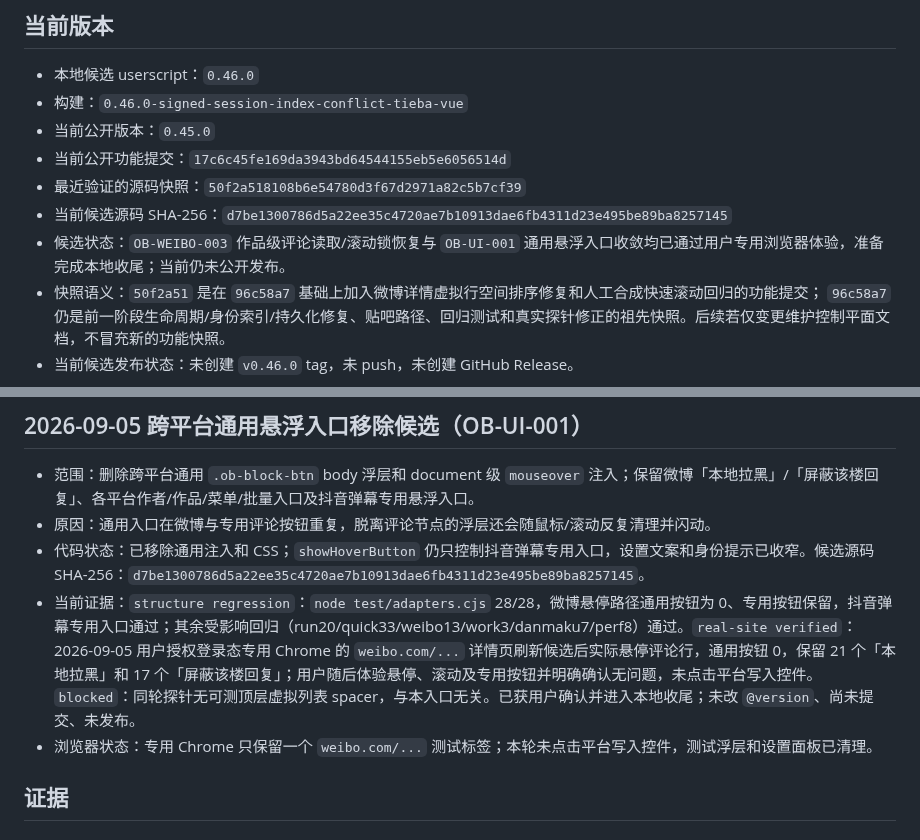
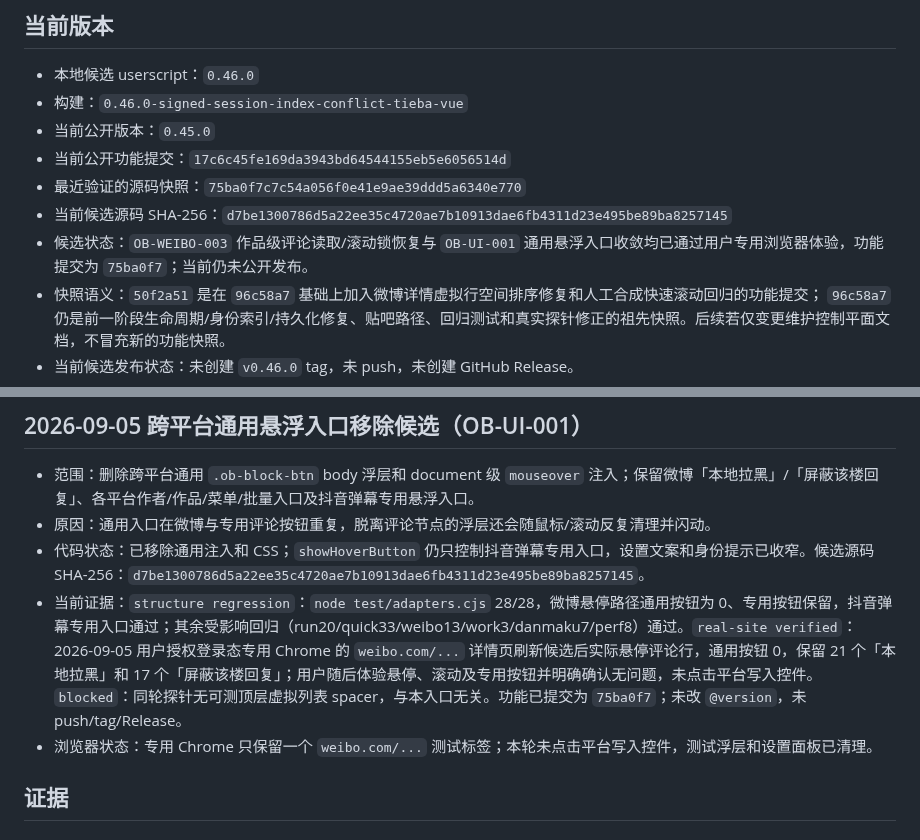
Before and after one commit to a2787/ub-utils, a Markdown page: docs/maintenance/CURRENT.md, 2 parts joined by grey strips. Rendered like a GitHub page.

Commit message:
docs: record verified 0.46.0 candidate snapshot
Record the user-confirmed dedicated-browser experience and point maintenance state at the platform-specific blocking feature commit.

```diff
--- a/docs/maintenance/CURRENT.md
+++ b/docs/maintenance/CURRENT.md
@@ -9,9 +9,9 @@
 - 构建：`0.46.0-signed-session-index-conflict-tieba-vue`
 - 当前公开版本：`0.45.0`
 - 当前公开功能提交：`17c6c45fe169da3943bd64544155eb5e6056514d`
-- 最近验证的源码快照：`50f2a518108b6e54780d3f67d2971a82c5b7cf39`
+- 最近验证的源码快照：`75ba0f7c7c54a056f0e41e9ae39ddd5a6340e770`
 - 当前候选源码 SHA-256：`d7be1300786d5a22ee35c4720ae7b10913dae6fb4311d23e495be89ba8257145`
-- 候选状态：`OB-WEIBO-003` 作品级评论读取/滚动锁恢复与 `OB-UI-001` 通用悬浮入口收敛均已通过用户专用浏览器体验，准备完成本地收尾；当前仍未公开发布。
+- 候选状态：`OB-WEIBO-003` 作品级评论读取/滚动锁恢复与 `OB-UI-001` 通用悬浮入口收敛均已通过用户专用浏览器体验，功能提交为 `75ba0f7`；当前仍未公开发布。
 - 快照语义：`50f2a51` 是在 `96c58a7` 基础上加入微博详情虚拟行空间排序修复和人工合成快速滚动回归的功能提交；
   `96c58a7` 仍是前一阶段生命周期/身份索引/持久化修复、贴吧路径、回归测试和真实探针修正的祖先快照。后续若仅变更维护控制平面文档，不冒充新的功能快照。
 - 当前候选发布状态：未创建 `v0.46.0` tag，未 push，未创建 GitHub Release。
@@ -116,7 +116,7 @@
 - 范围：删除跨平台通用 `.ob-block-btn` body 浮层和 document 级 `mouseover` 注入；保留微博「本地拉黑」/「屏蔽该楼回复」、各平台作者/作品/菜单/批量入口及抖音弹幕专用悬浮入口。
 - 原因：通用入口在微博与专用评论按钮重复，脱离评论节点的浮层还会随鼠标/滚动反复清理并闪动。
 - 代码状态：已移除通用注入和 CSS；`showHoverButton` 仍只控制抖音弹幕专用入口，设置文案和身份提示已收窄。候选源码 SHA-256：`d7be1300786d5a22ee35c4720ae7b10913dae6fb4311d23e495be89ba8257145`。
-- 当前证据：`structure regression`：`node test/adapters.cjs` 28/28，微博悬停路径通用按钮为 0、专用按钮保留，抖音弹幕专用入口通过；其余受影响回归（run20/quick33/weibo13/work3/danmaku7/perf8）通过。`real-site verified`：2026-09-05 用户授权登录态专用 Chrome 的 `weibo.com/...` 详情页刷新候选后实际悬停评论行，通用按钮 0，保留 21 个「本地拉黑」和 17 个「屏蔽该楼回复」；用户随后体验悬停、滚动及专用按钮并明确确认无问题，未点击平台写入控件。`blocked`：同轮探针无可测顶层虚拟列表 spacer，与本入口无关。已获用户确认并进入本地收尾；未改 `@version`、尚未提交、未发布。
+- 当前证据：`structure regression`：`node test/adapters.cjs` 28/28，微博悬停路径通用按钮为 0、专用按钮保留，抖音弹幕专用入口通过；其余受影响回归（run20/quick33/weibo13/work3/danmaku7/perf8）通过。`real-site verified`：2026-09-05 用户授权登录态专用 Chrome 的 `weibo.com/...` 详情页刷新候选后实际悬停评论行，通用按钮 0，保留 21 个「本地拉黑」和 17 个「屏蔽该楼回复」；用户随后体验悬停、滚动及专用按钮并明确确认无问题，未点击平台写入控件。`blocked`：同轮探针无可测顶层虚拟列表 spacer，与本入口无关。功能已提交为 `75ba0f7`；未改 `@version`，未 push/tag/Release。
 - 浏览器状态：专用 Chrome 只保留一个 `weibo.com/...` 测试标签；本轮未点击平台写入控件，测试浮层和设置面板已清理。
 
 ## 证据
```
